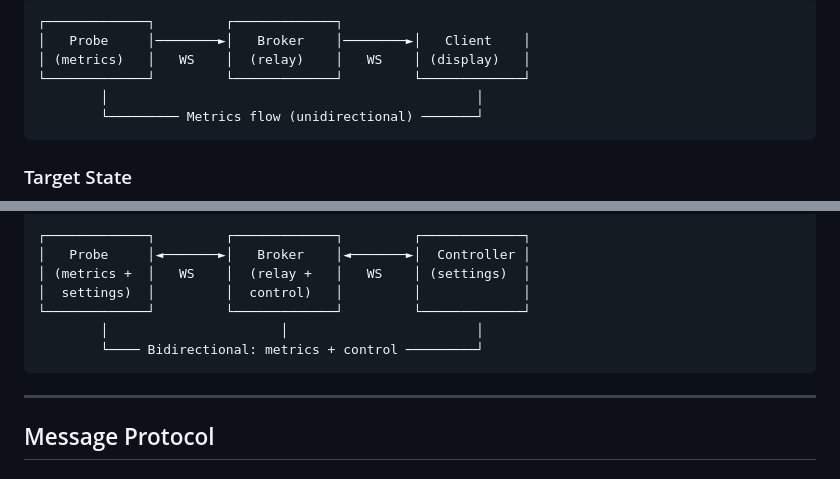
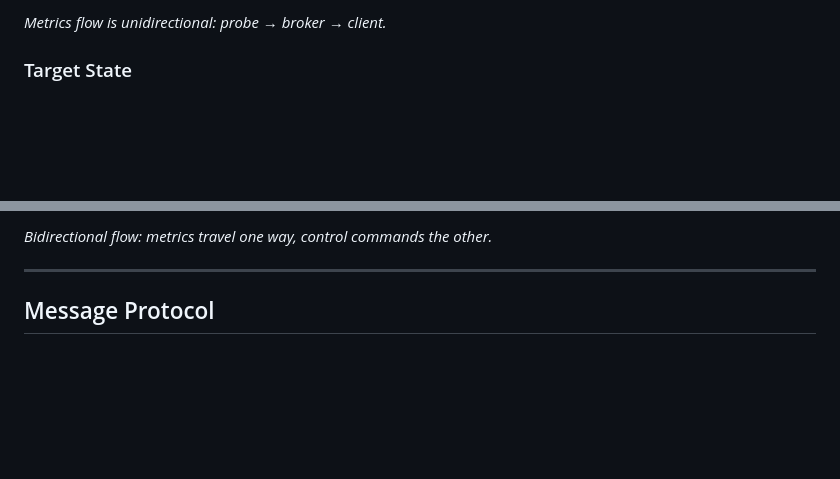
Before and after one commit to FiLORUX/tsg-vero-baambi, a Markdown page: docs/PROJECT-B-REMOTE-CONTROL.md, 2 parts joined by grey strips. Rendered like a GitHub page; blank space fills up the shorter version.

````diff
--- a/docs/PROJECT-B-REMOTE-CONTROL.md
+++ b/docs/PROJECT-B-REMOTE-CONTROL.md
@@ -32,11 +39,6 @@ Enable control of VERO-BAAMBI probe settings from a secondary device (laptop/tab
 ```
-┌─────────────┐         ┌─────────────┐
-│   Probe     │────────►│   Broker    │────────►│   Client    │
-│ (metrics)   │   WS    │  (relay)    │   WS    │ (display)   │
-└─────────────┘         └─────────────┘         └─────────────┘
-        │                                               │
-        └───────── Metrics flow (unidirectional) ───────┘
-```
+
+_Metrics flow is unidirectional: probe → broker → client._
 
 ### Target State
 
@@ -43,12 +53,6 @@ Enable control of VERO-BAAMBI probe settings from a secondary device (laptop/tab
 ```
-┌─────────────┐         ┌─────────────┐         ┌─────────────┐
-│   Probe     │◄───────►│   Broker    │◄───────►│  Controller │
-│ (metrics +  │   WS    │  (relay +   │   WS    │ (settings)  │
-│  settings)  │         │  control)   │         │             │
-└─────────────┘         └─────────────┘         └─────────────┘
-        │                      │                        │
-        └──── Bidirectional: metrics + control ─────────┘
-```
+
+_Bidirectional flow: metrics travel one way, control commands the other._
 
 ---
 
````
Also changed, not shown: other parts of docs/PROJECT-B-REMOTE-CONTROL.md (+15 -0 lines), ARCHITECTURE.md (+44 -64 lines), docs/STEREO-SAMPLING-ARCHITECTURE.md (+14 -12 lines).
